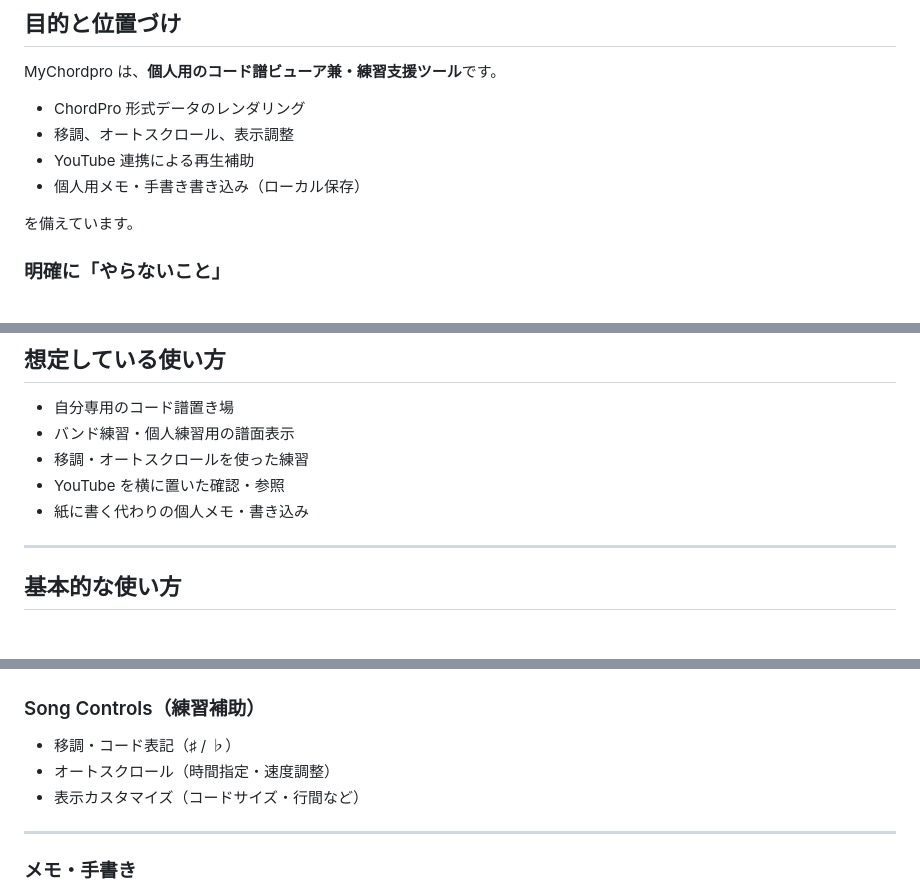
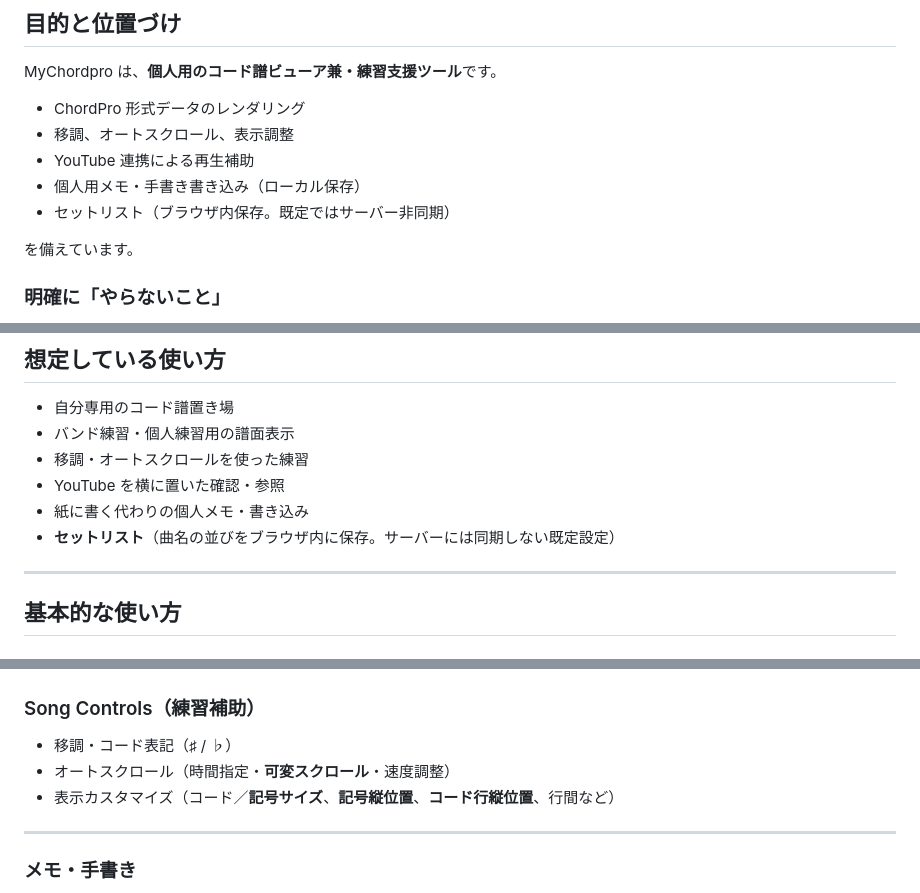
Before and after one commit to XiAce-Lite/MyChordpro, a Markdown page: README.md, 3 parts joined by grey strips. Rendered like a GitHub page.

Commit message:
ドキュメント: Architecture/README/USER_GUIDE を実装に同期（UIフラグ・セットリスト等）
Co-authored-by: Cursor <cursoragent@cursor.com>

```diff
--- a/README.md
+++ b/README.md
@@ -37,6 +37,7 @@ MyChordpro は、**個人用のコード譜ビューア兼・練習支援ツー
 - 移調、オートスクロール、表示調整
 - YouTube 連携による再生補助
 - 個人用メモ・手書き書き込み（ローカル保存）
+- セットリスト（ブラウザ内保存。既定ではサーバー非同期）
 
 を備えています。
 
@@ -74,6 +75,7 @@ MyChordpro は、**個人用のコード譜ビューア兼・練習支援ツー
 - 移調・オートスクロールを使った練習
 - YouTube を横に置いた確認・参照
 - 紙に書く代わりの個人メモ・書き込み
+- **セットリスト**（曲名の並びをブラウザ内に保存。サーバーには同期しない既定設定）
 
 ---
 
@@ -105,8 +107,8 @@ MyChordpro は、**個人用のコード譜ビューア兼・練習支援ツー
 ### Song Controls（練習補助）
 
 - 移調・コード表記（♯ / ♭）
-- オートスクロール（時間指定・速度調整）
-- 表示カスタマイズ（コードサイズ・行間など）
+- オートスクロール（時間指定・**可変スクロール**・速度調整）
+- 表示カスタマイズ（コード／**記号サイズ**、**記号縦位置**、**コード行縦位置**、行間など）
 
 ---
 
```
Also changed, not shown: MyChordpro-Architecture.md (+26 -7 lines), USER_GUIDE.md (+17 -5 lines).
